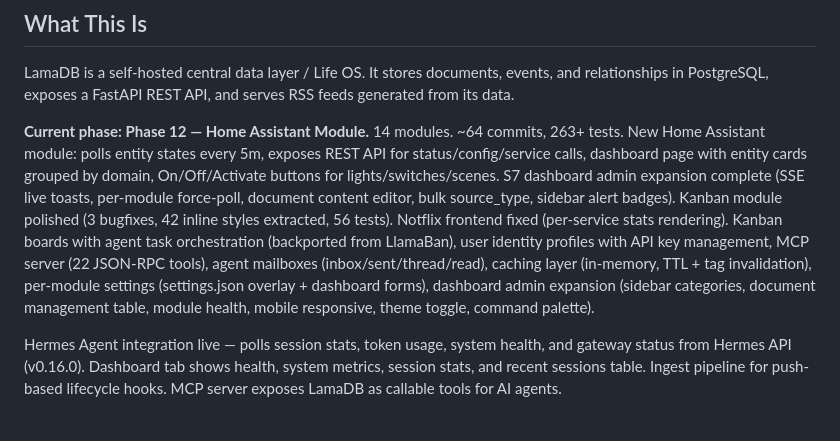
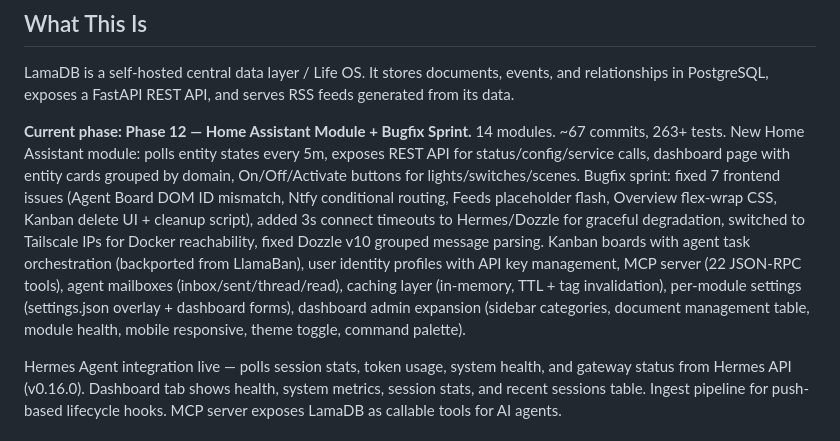
Before and after one commit to aliforfaen/LamaDB, a Markdown page: AGENTS.md, the part around the change. Rendered like a GitHub page.

Commit message:
docs: update AGENTS.md to Phase 12 with bugfix sprint summary

```diff
--- a/AGENTS.md
+++ b/AGENTS.md
@@ -4,7 +4,7 @@
 
 LamaDB is a self-hosted central data layer / Life OS. It stores documents, events, and relationships in PostgreSQL, exposes a FastAPI REST API, and serves RSS feeds generated from its data.
 
-**Current phase: Phase 12 — Home Assistant Module.** 14 modules. ~64 commits, 263+ tests. New Home Assistant module: polls entity states every 5m, exposes REST API for status/config/service calls, dashboard page with entity cards grouped by domain, On/Off/Activate buttons for lights/switches/scenes. S7 dashboard admin expansion complete (SSE live toasts, per-module force-poll, document content editor, bulk source_type, sidebar alert badges). Kanban module polished (3 bugfixes, 42 inline styles extracted, 56 tests). Notflix frontend fixed (per-service stats rendering). Kanban boards with agent task orchestration (backported from LlamaBan), user identity profiles with API key management, MCP server (22 JSON-RPC tools), agent mailboxes (inbox/sent/thread/read), caching layer (in-memory, TTL + tag invalidation), per-module settings (settings.json overlay + dashboard forms), dashboard admin expansion (sidebar categories, document management table, module health, mobile responsive, theme toggle, command palette).
+**Current phase: Phase 12 — Home Assistant Module + Bugfix Sprint.** 14 modules. ~67 commits, 263+ tests. New Home Assistant module: polls entity states every 5m, exposes REST API for status/config/service calls, dashboard page with entity cards grouped by domain, On/Off/Activate buttons for lights/switches/scenes. Bugfix sprint: fixed 7 frontend issues (Agent Board DOM ID mismatch, Ntfy conditional routing, Feeds placeholder flash, Overview flex-wrap CSS, Kanban delete UI + cleanup script), added 3s connect timeouts to Hermes/Dozzle for graceful degradation, switched to Tailscale IPs for Docker reachability, fixed Dozzle v10 grouped message parsing. Kanban boards with agent task orchestration (backported from LlamaBan), user identity profiles with API key management, MCP server (22 JSON-RPC tools), agent mailboxes (inbox/sent/thread/read), caching layer (in-memory, TTL + tag invalidation), per-module settings (settings.json overlay + dashboard forms), dashboard admin expansion (sidebar categories, document management table, module health, mobile responsive, theme toggle, command palette).
 
 Hermes Agent integration live — polls session stats, token usage, system health, and gateway status from Hermes API (v0.16.0). Dashboard tab shows health, system metrics, session stats, and recent sessions table. Ingest pipeline for push-based lifecycle hooks. MCP server exposes LamaDB as callable tools for AI agents.
 
```
